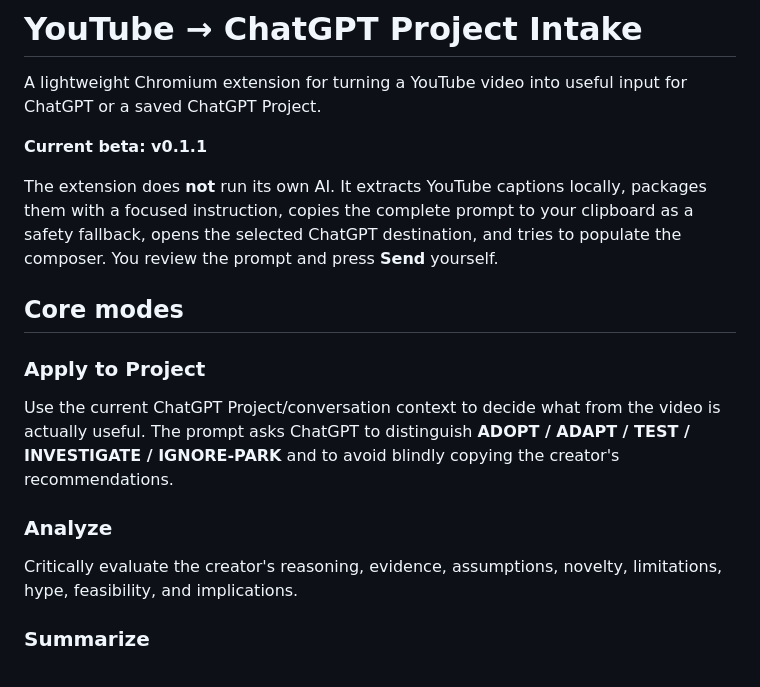
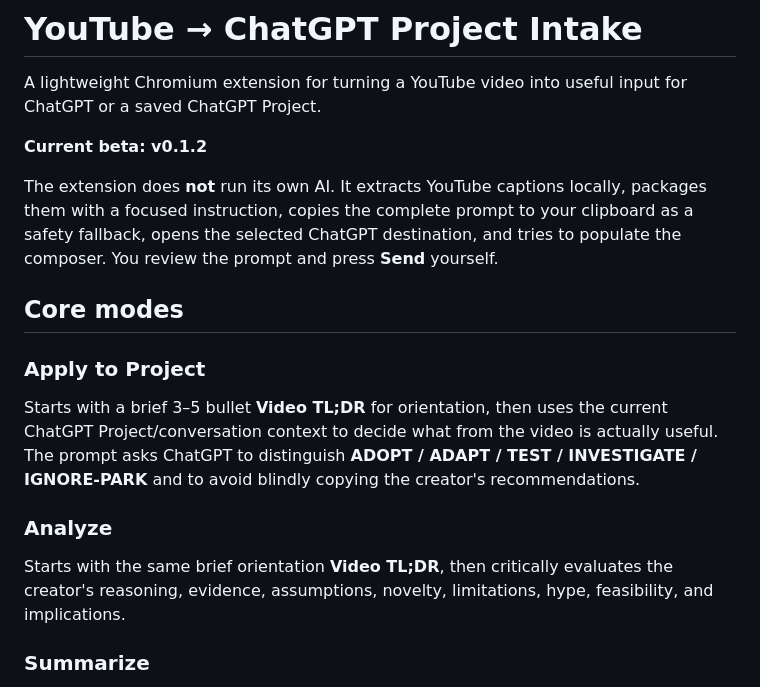
Before and after one commit to PatrikFAS/youtube-chatgpt-project-intake, a Markdown page: README.md, the part around the change. Rendered like a GitHub page.

Commit message:
Update README for v0.1.2

```diff
--- a/README.md
+++ b/README.md
@@ -2,17 +2,17 @@
 
 A lightweight Chromium extension for turning a YouTube video into useful input for ChatGPT or a saved ChatGPT Project.
 
-**Current beta: v0.1.1**
+**Current beta: v0.1.2**
 
 The extension does **not** run its own AI. It extracts YouTube captions locally, packages them with a focused instruction, copies the complete prompt to your clipboard as a safety fallback, opens the selected ChatGPT destination, and tries to populate the composer. You review the prompt and press **Send** yourself.
 
 ## Core modes
 
 ### Apply to Project
-Use the current ChatGPT Project/conversation context to decide what from the video is actually useful. The prompt asks ChatGPT to distinguish **ADOPT / ADAPT / TEST / INVESTIGATE / IGNORE-PARK** and to avoid blindly copying the creator's recommendations.
+Starts with a brief 3–5 bullet **Video TL;DR** for orientation, then uses the current ChatGPT Project/conversation context to decide what from the video is actually useful. The prompt asks ChatGPT to distinguish **ADOPT / ADAPT / TEST / INVESTIGATE / IGNORE-PARK** and to avoid blindly copying the creator's recommendations.
 
 ### Analyze
-Critically evaluate the creator's reasoning, evidence, assumptions, novelty, limitations, hype, feasibility, and implications.
+Starts with the same brief orientation **Video TL;DR**, then critically evaluates the creator's reasoning, evidence, assumptions, novelty, limitations, hype, feasibility, and implications.
 
 ### Summarize
 Faithfully compress the video into a TL;DR, key ideas, examples, conclusions, and useful timestamps.
```
